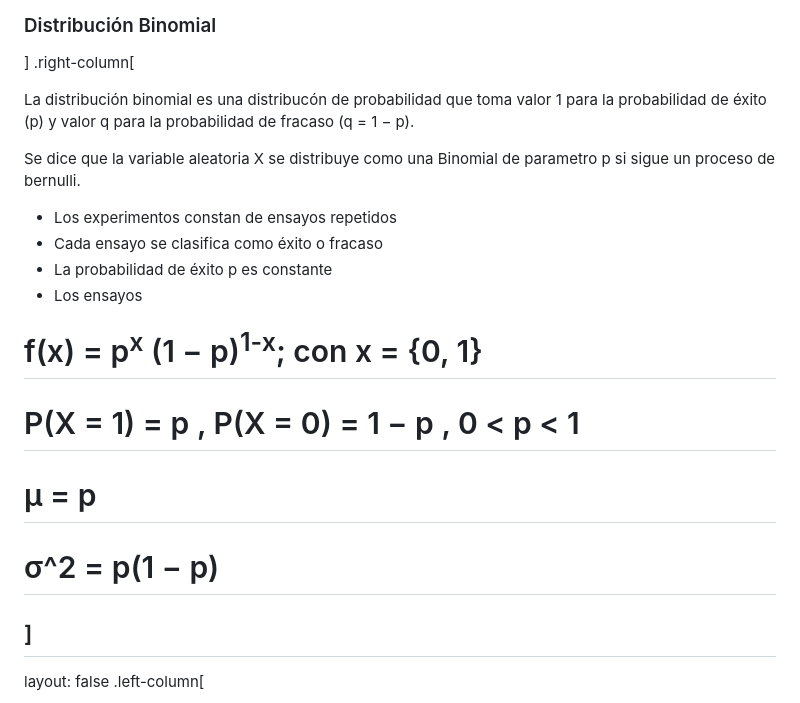
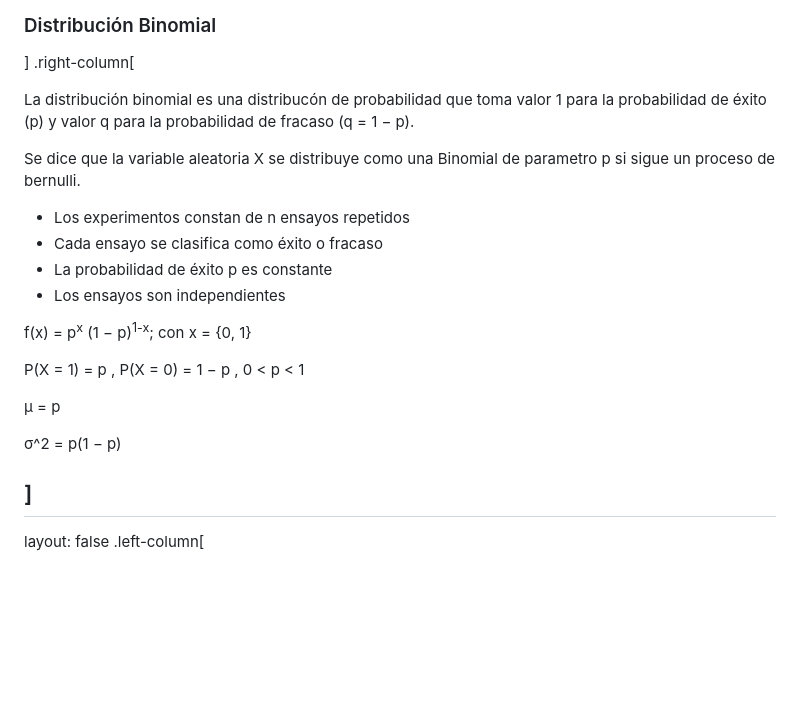
Before and after one commit to pipemg/pipemg.github.io, a Markdown page: CursoR/dia4.md, the part around the change printed below. Rendered like a GitHub page; blank space fills up the shorter version.

```diff
--- a/CursoR/dia4.md
+++ b/CursoR/dia4.md
@@ -392,24 +437,23 @@ layout: false
 ]
 .right-column[
 
-La distribución  binomial es una distribucón de probabilidad que
-toma valor 1 para la probabilidad de éxito (p) y valor q para la probabilidad de fracaso (q = 1 − p).
+La distribución  binomial es una distribucón de probabilidad que toma valor 1 para la probabilidad de éxito (p) y valor q para la probabilidad de fracaso (q = 1 − p).
 
 Se dice que la variable aleatoria X se distribuye como una Binomial de
 parametro p si sigue un proceso de bernulli.
 
- - Los experimentos constan de ensayos repetidos
+ - Los experimentos constan de n ensayos repetidos
  - Cada ensayo se clasifica como éxito o fracaso
  - La probabilidad de éxito p es constante
- - Los ensayos
-
-# f(x) = p<sup>x</sup> (1 − p)<sup>1-x</sup>; con x = {0, 1}
-
-# P(X = 1) = p , P(X = 0) = 1 − p , 0 < p < 1
-
-# µ = p
-
-# σ^2 = p(1 − p)
+ - Los ensayos son independientes
+
+f(x) = p<sup>x</sup> (1 − p)<sup>1-x</sup>; con x = {0, 1}
+
+P(X = 1) = p , P(X = 0) = 1 − p , 0 < p < 1
+
+µ = p
+
+σ^2 = p(1 − p)
 
 ]
 ---
```
Also changed, not shown: other parts of CursoR/dia4.md (+51 -6 lines), CursoR/Images/bernulli1.png (added), CursoR/Images/bernulli2.png (added), CursoR/Images/bernulli3.png (added), CursoR/Images/bernulli4.png (added).
